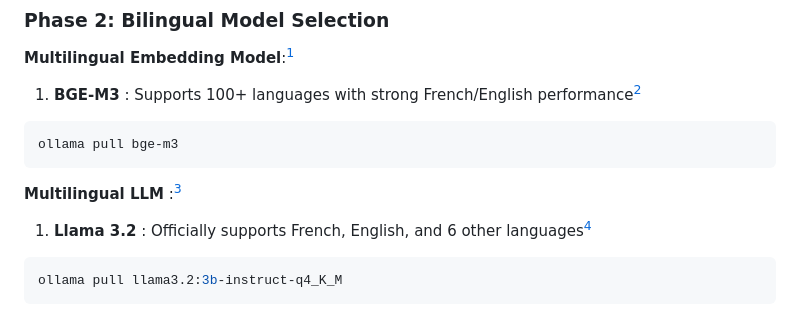
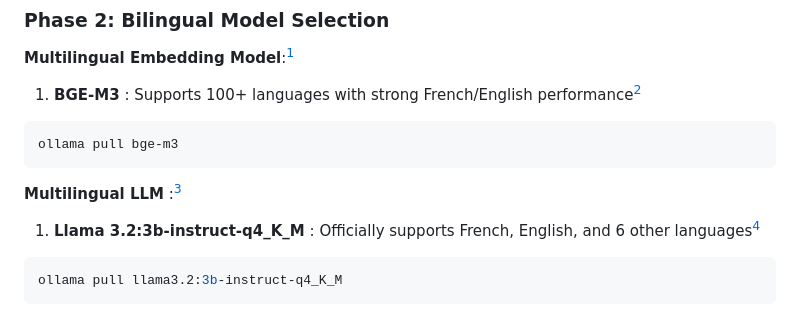
Before and after one commit to official-tisao/LUFA_OpenSource_RAG, a Markdown page: README.md, the part around the change. Rendered like a GitHub page.

Commit message:
Update Llama version in README

````diff
--- a/README.md
+++ b/README.md
@@ -31,7 +31,7 @@ ollama pull bge-m3
 
 **Multilingual LLM** :[^1]
 
-1. **Llama 3.2** : Officially supports French, English, and 6 other languages[^4]
+1. **Llama 3.2:3b-instruct-q4_K_M** : Officially supports French, English, and 6 other languages[^4]
 
 ```bash
 ollama pull llama3.2:3b-instruct-q4_K_M
````
